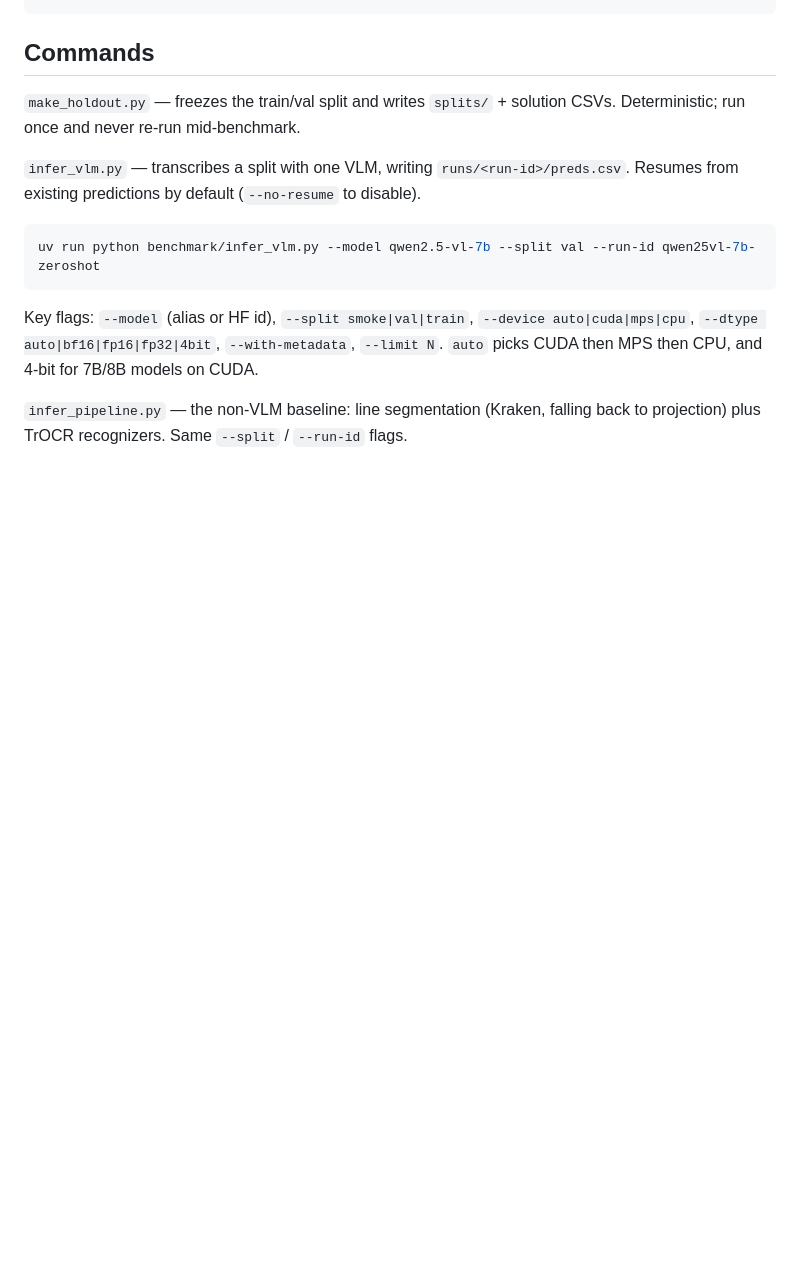
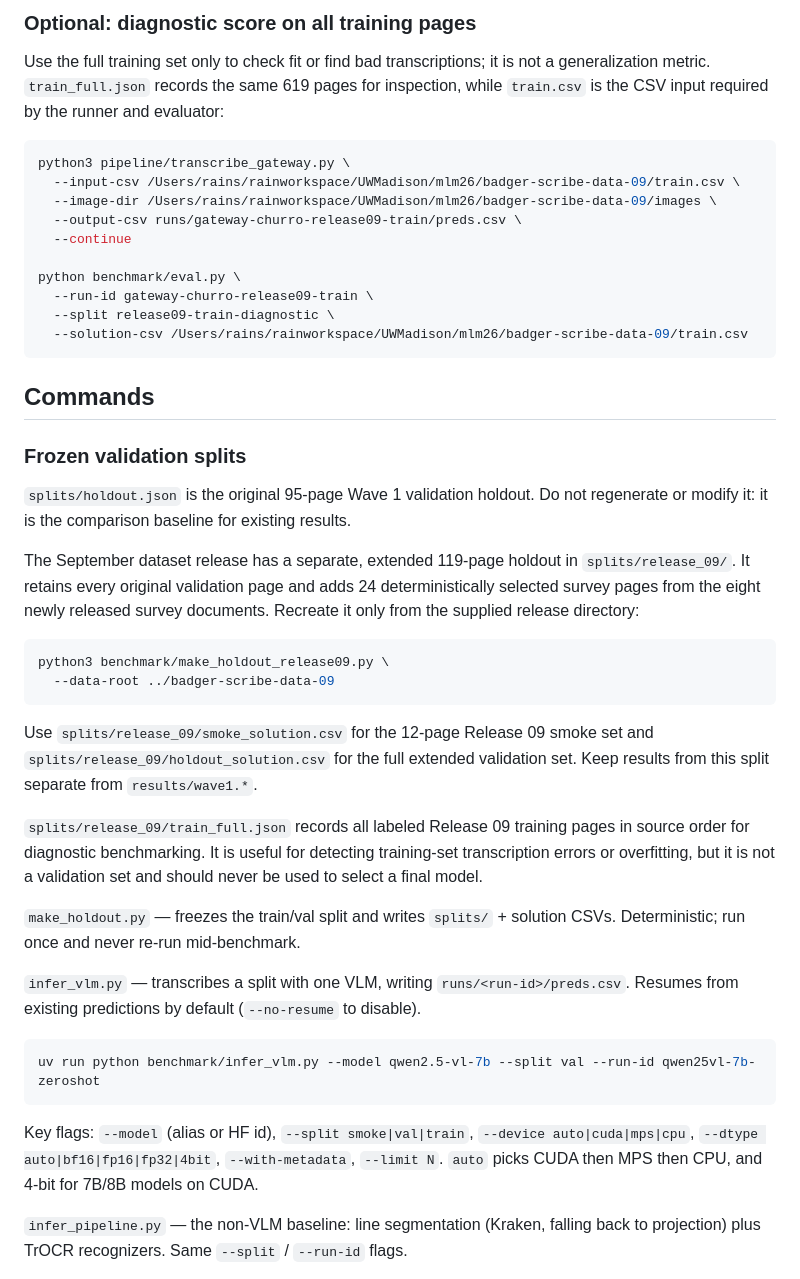
Before and after one commit to RainJiayuSun-star/badger-scribe-bucherwurm, a Markdown page: README.md, the part around one of its changes. Rendered like a GitHub page; blank space fills up the shorter version.

````diff
--- a/README.md
+++ b/README.md
@@ -27,6 +79,49 @@ uv run python benchmark/eval.py --run-id smoke-churro --split smoke --append-res
+### Optional: diagnostic score on all training pages
+
+Use the full training set only to check fit or find bad transcriptions; it is
+not a generalization metric. `train_full.json` records the same 619 pages for
+inspection, while `train.csv` is the CSV input required by the runner and
+evaluator:
+
+```bash
+python3 pipeline/transcribe_gateway.py \
+  --input-csv /Users/rains/rainworkspace/UWMadison/mlm26/badger-scribe-data-09/train.csv \
+  --image-dir /Users/rains/rainworkspace/UWMadison/mlm26/badger-scribe-data-09/images \
+  --output-csv runs/gateway-churro-release09-train/preds.csv \
+  --continue
+
+python benchmark/eval.py \
+  --run-id gateway-churro-release09-train \
+  --split release09-train-diagnostic \
+  --solution-csv /Users/rains/rainworkspace/UWMadison/mlm26/badger-scribe-data-09/train.csv
 ```
 
 ## Commands
+
+### Frozen validation splits
+
+`splits/holdout.json` is the original 95-page Wave 1 validation holdout. Do
+not regenerate or modify it: it is the comparison baseline for existing
+results.
+
+The September dataset release has a separate, extended 119-page holdout in
+`splits/release_09/`. It retains every original validation page and adds 24
+deterministically selected survey pages from the eight newly released survey
+documents. Recreate it only from the supplied release directory:
+
+```bash
+python3 benchmark/make_holdout_release09.py \
+  --data-root ../badger-scribe-data-09
+```
+
+Use `splits/release_09/smoke_solution.csv` for the 12-page Release 09 smoke
+set and `splits/release_09/holdout_solution.csv` for the full extended
+validation set. Keep results from this split separate from `results/wave1.*`.
+
+`splits/release_09/train_full.json` records all labeled Release 09 training
+pages in source order for diagnostic benchmarking. It is useful for detecting
+training-set transcription errors or overfitting, but it is not a validation
+set and should never be used to select a final model.
 
 `make_holdout.py` — freezes the train/val split and writes `splits/` + solution CSVs.
 Deterministic; run once and never re-run mid-benchmark.
````
Also changed, not shown: other parts of README.md (+58 -6 lines).
